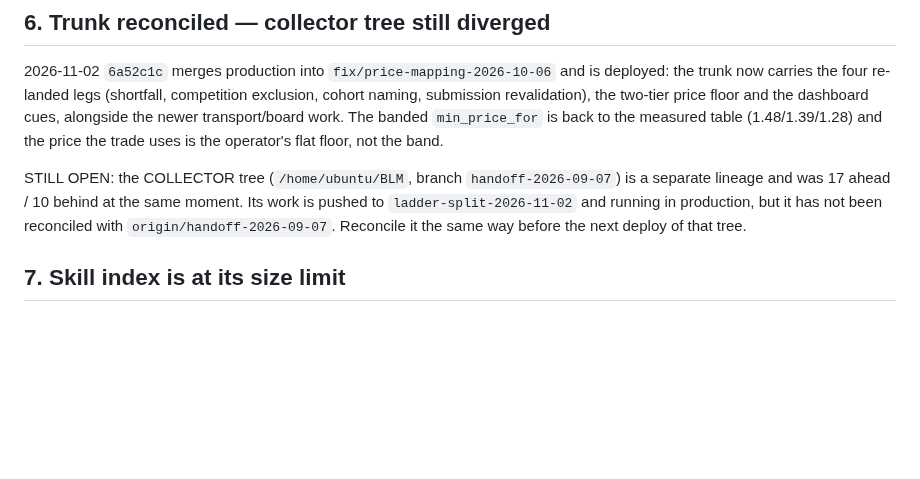
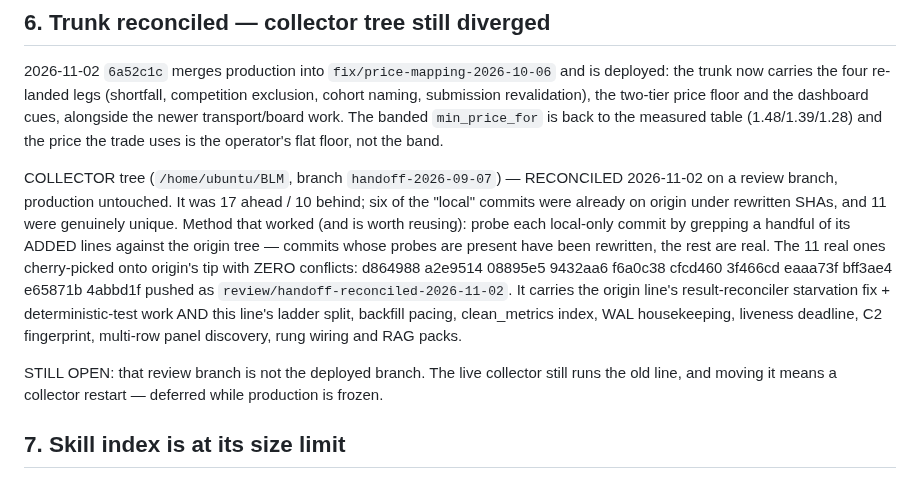
Before and after one commit to abwarren/BLM, a Markdown page: docs/open-items-2026-11-02.md, the part around the change. GitHub-like rendering; blank space fills up the shorter version.

Commit message:
docs: record the collector-tree reconciliation and its review branch
Reconciles the second tree the same way as the first: probe-based uniqueness
(six 'local' commits were already on origin under rewritten SHAs), then 11 real
commits cherry-picked onto origin's tip with zero conflicts, pushed as
review/handoff-reconciled-2026-11-02.  Notes that the live collector still runs
the old line and that moving it needs a restart, deferred while production is
frozen.

```diff
--- a/docs/open-items-2026-11-02.md
+++ b/docs/open-items-2026-11-02.md
@@ -104,11 +104,23 @@ the dashboard cues, alongside the newer transport/board work.  The banded
 `min_price_for` is back to the measured table (1.48/1.39/1.28) and the price the
 trade uses is the operator's flat floor, not the band.
 
-STILL OPEN: the COLLECTOR tree (`/home/ubuntu/BLM`, branch `handoff-2026-09-07`)
-is a separate lineage and was 17 ahead / 10 behind at the same moment.  Its work
-is pushed to `ladder-split-2026-11-02` and running in production, but it has not
-been reconciled with `origin/handoff-2026-09-07`.  Reconcile it the same way
-before the next deploy of that tree.
+COLLECTOR tree (`/home/ubuntu/BLM`, branch `handoff-2026-09-07`) — RECONCILED
+2026-11-02 on a review branch, production untouched.  It was 17 ahead / 10 behind;
+six of the "local" commits were already on origin under rewritten SHAs, and 11 were
+genuinely unique.  Method that worked (and is worth reusing): probe each local-only
+commit by grepping a handful of its ADDED lines against the origin tree — commits
+whose probes are present have been rewritten, the rest are real.  The 11 real ones
+cherry-picked onto origin's tip with ZERO conflicts:
+  d864988 a2e9514 08895e5 9432aa6 f6a0c38 cfcd460 3f466cd eaaa73f bff3ae4
+  e65871b 4abbd1f
+pushed as `review/handoff-reconciled-2026-11-02`.  It carries the origin line's
+result-reconciler starvation fix + deterministic-test work AND this line's ladder
+split, backfill pacing, clean_metrics index, WAL housekeeping, liveness deadline,
+C2 fingerprint, multi-row panel discovery, rung wiring and RAG packs.
+
+STILL OPEN: that review branch is not the deployed branch.  The live collector
+still runs the old line, and moving it means a collector restart — deferred while
+production is frozen.
 
 ## 7. Skill index is at its size limit
 
```
